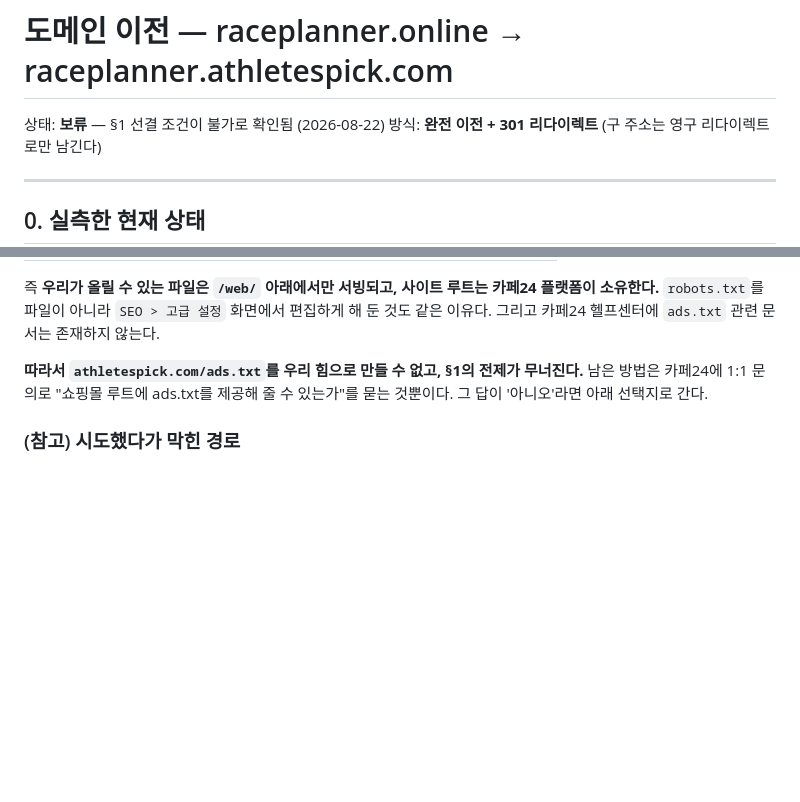
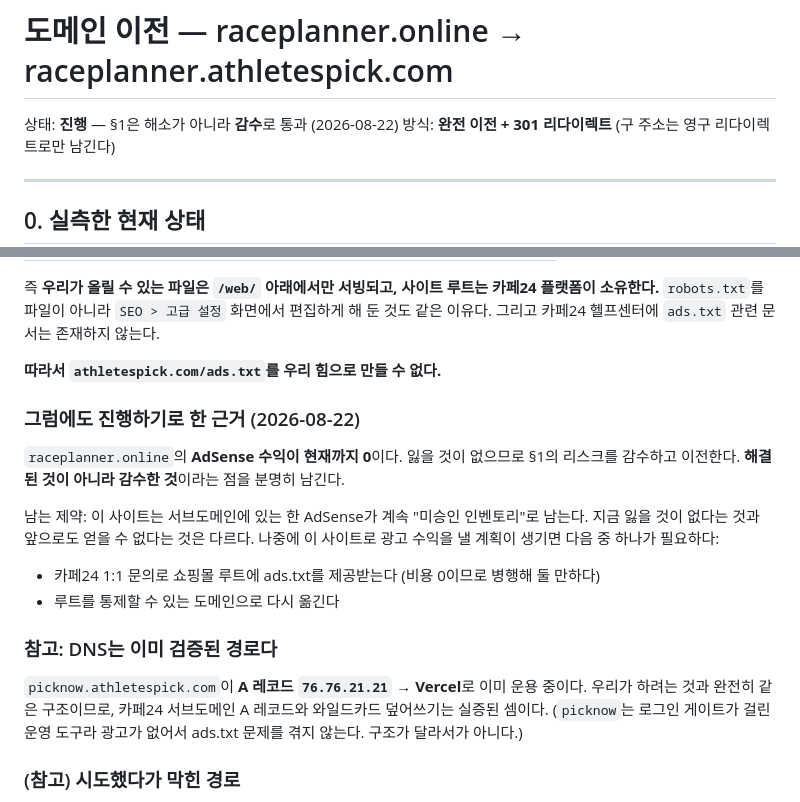
Before and after one commit to AscendraAI/race-planner, a Markdown page: docs/domain-migration.md, 2 parts joined by grey strips. GitHub-like rendering; blank space fills up the shorter version.

Commit message:
docs: 진행으로 전환 — §1은 해소가 아니라 감수
AdSense 수익이 현재까지 0이라 §1 리스크의 무게가 없다. 해결된 것이 아니라
감수한 것이라는 점과, 서브도메인에 있는 한 AdSense가 계속 미승인 인벤토리로
남는다는 제약을 함께 남긴다.

picknow.athletespick.com이 A 76.76.21.21 → Vercel로 이미 운용 중인 것을 확인해
DNS 경로가 실증됐다는 것도 적었다. 앞서 '개별 서브도메인 레코드 선례가 없다'고
쓴 것은 틀렸다 — probe한 서브도메인 목록에 picknow가 없었을 뿐이다.

```diff
--- a/docs/domain-migration.md
+++ b/docs/domain-migration.md
@@ -1,6 +1,6 @@
 # 도메인 이전 — raceplanner.online → raceplanner.athletespick.com
 
-상태: **보류** — §1 선결 조건이 불가로 확인됨 (2026-08-22)
+상태: **진행** — §1은 해소가 아니라 **감수**로 통과 (2026-08-22)
 방식: **완전 이전 + 301 리다이렉트** (구 주소는 영구 리다이렉트로만 남긴다)
 
 ---
@@ -80,9 +80,26 @@ ads.txt를 추가로 읽는다. 즉 루트에 파일이 없으면 서브도메
 플랫폼이 소유한다.** `robots.txt`를 파일이 아니라 `SEO > 고급 설정` 화면에서 편집하게
 해 둔 것도 같은 이유다. 그리고 카페24 헬프센터에 `ads.txt` 관련 문서는 존재하지 않는다.
 
-**따라서 `athletespick.com/ads.txt`를 우리 힘으로 만들 수 없고, §1의 전제가 무너진다.**
-남은 방법은 카페24에 1:1 문의로 "쇼핑몰 루트에 ads.txt를 제공해 줄 수 있는가"를 묻는
-것뿐이다. 그 답이 '아니오'라면 아래 선택지로 간다.
+**따라서 `athletespick.com/ads.txt`를 우리 힘으로 만들 수 없다.**
+
+### 그럼에도 진행하기로 한 근거 (2026-08-22)
+
+`raceplanner.online`의 **AdSense 수익이 현재까지 0**이다. 잃을 것이 없으므로 §1의
+리스크를 감수하고 이전한다. **해결된 것이 아니라 감수한 것**이라는 점을 분명히 남긴다.
+
+남는 제약: 이 사이트는 서브도메인에 있는 한 AdSense가 계속 "미승인 인벤토리"로 남는다.
+지금 잃을 것이 없다는 것과 앞으로도 얻을 수 없다는 것은 다르다. 나중에 이 사이트로
+광고 수익을 낼 계획이 생기면 다음 중 하나가 필요하다:
+
+- 카페24 1:1 문의로 쇼핑몰 루트에 ads.txt를 제공받는다 (비용 0이므로 병행해 둘 만하다)
+- 루트를 통제할 수 있는 도메인으로 다시 옮긴다
+
+### 참고: DNS는 이미 검증된 경로다
+
+`picknow.athletespick.com`이 **A 레코드 `76.76.21.21` → Vercel**로 이미 운용 중이다.
+우리가 하려는 것과 완전히 같은 구조이므로, 카페24 서브도메인 A 레코드와 와일드카드
+덮어쓰기는 실증된 셈이다. (`picknow`는 로그인 게이트가 걸린 운영 도구라 광고가 없어서
+ads.txt 문제를 겪지 않는다. 구조가 달라서가 아니다.)
 
 ### (참고) 시도했다가 막힌 경로
 
```
